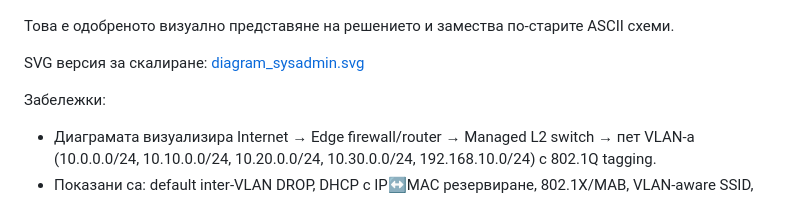
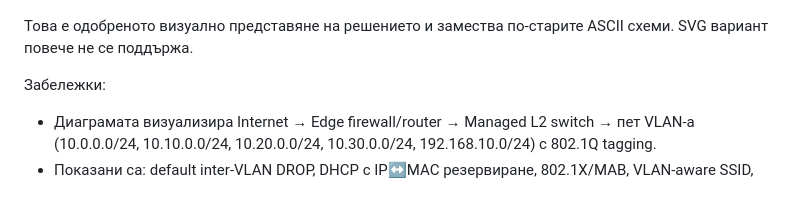
Before and after one commit to petrovk23/weather-and-sysadmin-solution, a Markdown page: sysadmin_task/README.md, the part around the change. GitHub-like rendering.

Commit message:
Update sysadmin_task/README.md via API

```diff
--- a/sysadmin_task/README.md
+++ b/sysadmin_task/README.md
@@ -33,9 +33,7 @@ Junior SysAdmin Task – Network Segmentation and Control
 
 ![Segmentation & Control – Network Diagram (PNG)](diagram_sysadmin.png)
 
-Това е одобреното визуално представяне на решението и замества по‑старите ASCII схеми.
-
-SVG версия за скалиране: [diagram_sysadmin.svg](diagram_sysadmin.svg)
+Това е одобреното визуално представяне на решението и замества по‑старите ASCII схеми. SVG вариант повече не се поддържа.
 
 Забележки:
 - Диаграмата визуализира Internet → Edge firewall/router → Managed L2 switch → пет VLAN-а (10.0.0.0/24, 10.10.0.0/24, 10.20.0.0/24, 10.30.0.0/24, 192.168.10.0/24) с 802.1Q tagging.
```
